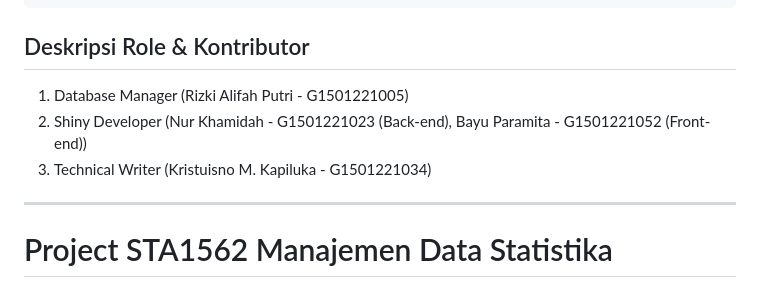
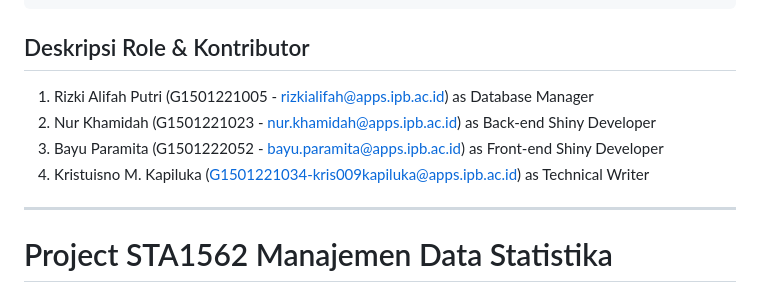
Before and after one commit to semangat-45/DatabaseProject_Covid-19, a Markdown page: README.md, the part around the change. Drawn GitHub-style.

Commit message:
Update deskripsi role

```diff
--- a/README.md
+++ b/README.md
@@ -416,9 +416,10 @@ ALTER TABLE IF EXISTS public.data
 
 ## Deskripsi Role & Kontributor
 
-1. Database Manager (Rizki Alifah Putri - G1501221005)
-2. Shiny Developer (Nur Khamidah - G1501221023 (Back-end), Bayu Paramita - G1501221052 (Front-end))
-3. Technical Writer (Kristuisno M. Kapiluka - G1501221034)
+1. Rizki Alifah Putri (G1501221005 - rizkialifah@apps.ipb.ac.id) as Database Manager
+2. Nur Khamidah (G1501221023 - nur.khamidah@apps.ipb.ac.id) as Back-end Shiny Developer
+3. Bayu Paramita (G1501222052 - bayu.paramita@apps.ipb.ac.id) as Front-end Shiny Developer
+4. Kristuisno M. Kapiluka (G1501221034-kris009kapiluka@apps.ipb.ac.id) as Technical Writer
 
 
 
```
